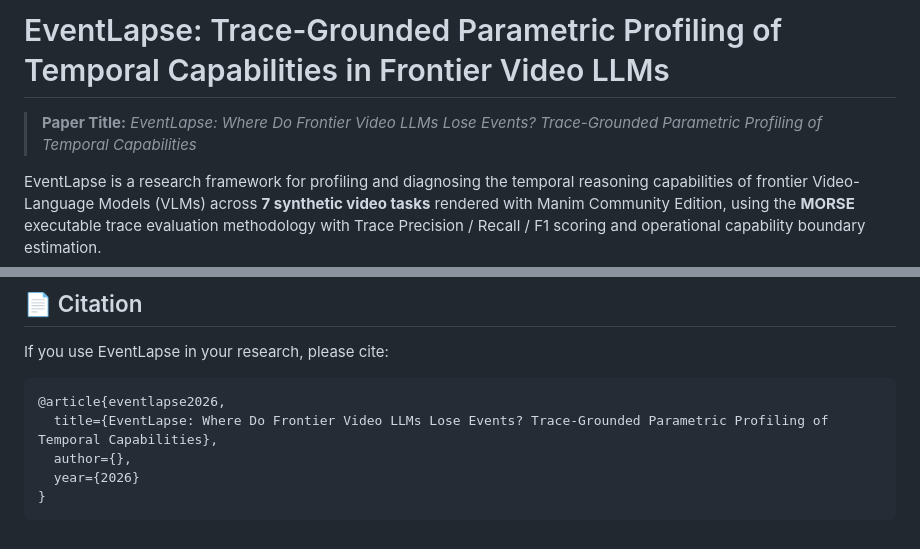
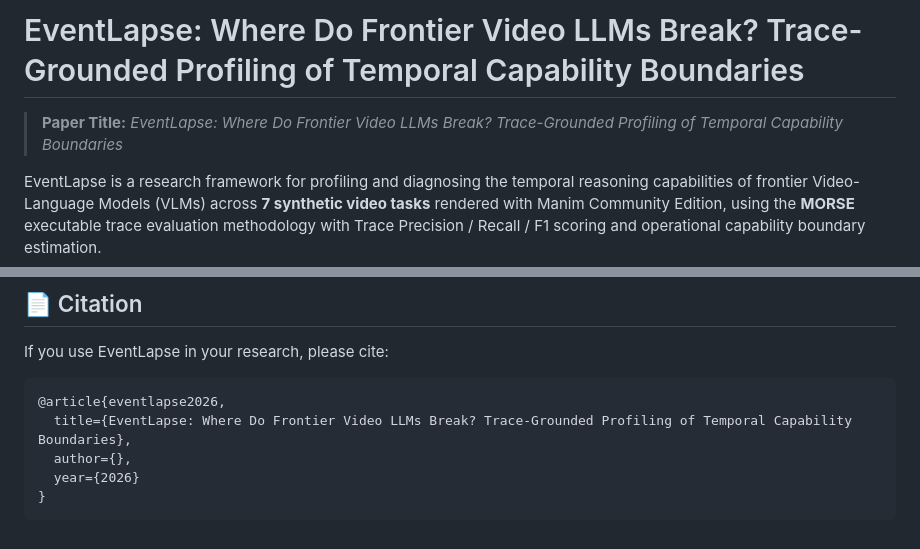
Before and after one commit to Sarvesh-369/EventLapse, a Markdown page: README.md, 2 parts joined by grey strips. Rendered like a GitHub page.

Commit message:
Rename paper title to: EventLapse: Where Do Frontier Video LLMs Break? Trace-Grounded Profiling of Temporal Capability Boundaries

````diff
--- a/README.md
+++ b/README.md
@@ -1,6 +1,6 @@
-# EventLapse: Trace-Grounded Parametric Profiling of Temporal Capabilities in Frontier Video LLMs
+# EventLapse: Where Do Frontier Video LLMs Break? Trace-Grounded Profiling of Temporal Capability Boundaries
 
-> **Paper Title:** *EventLapse: Where Do Frontier Video LLMs Lose Events? Trace-Grounded Parametric Profiling of Temporal Capabilities*
+> **Paper Title:** *EventLapse: Where Do Frontier Video LLMs Break? Trace-Grounded Profiling of Temporal Capability Boundaries*
 
 EventLapse is a research framework for profiling and diagnosing the temporal reasoning capabilities of frontier Video-Language Models (VLMs) across **7 synthetic video tasks** rendered with Manim Community Edition, using the **MORSE** executable trace evaluation methodology with Trace Precision / Recall / F1 scoring and operational capability boundary estimation.
 
@@ -242,7 +242,7 @@ If you use EventLapse in your research, please cite:
 
 ```bibtex
 @article{eventlapse2026,
-  title={EventLapse: Where Do Frontier Video LLMs Lose Events? Trace-Grounded Parametric Profiling of Temporal Capabilities},
+  title={EventLapse: Where Do Frontier Video LLMs Break? Trace-Grounded Profiling of Temporal Capability Boundaries},
   author={},
   year={2026}
 }
````
